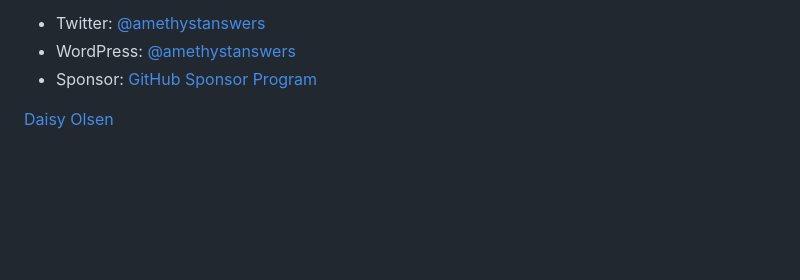
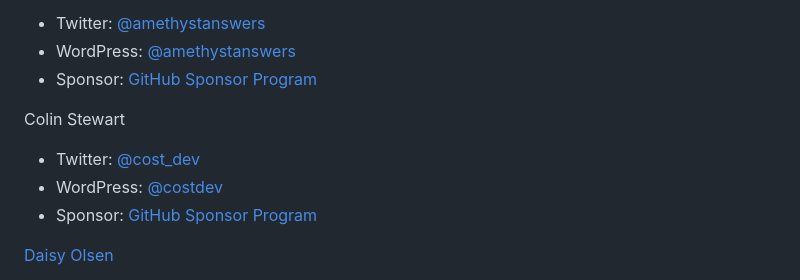
Before and after one commit to aurooba/sponsor-wp-contributors, a Markdown page: README.md, the part around the change. GitHub-like rendering; blank space fills up the shorter version.

Commit message:
Add Colin Stewart.

```diff
--- a/README.md
+++ b/README.md
@@ -43,6 +43,11 @@ Let's invest in the folks who create the software that empowers us to create a l
   - Twitter: [@amethystanswers](https://twitter.com/amethystanswers)
   - WordPress: [@amethystanswers](https://profiles.wordpress.org/amethystanswers/)
   - Sponsor: [GitHub Sponsor Program](https://github.com/sponsors/christinaworkman)
+
+Colin Stewart
+  - Twitter: [@cost_dev](https://twitter.com/costdev)
+  - WordPress: [@costdev](https://profiles.wordpress.org/costdev)
+  - Sponsor: [GitHub Sponsor Program](https://github.com/sponsors/costdev)
 
 [Daisy Olsen](https://daisyonwp.com)
   - Twitter: [@daisyolsen](https://twitter.com/daisyolsen)
```
